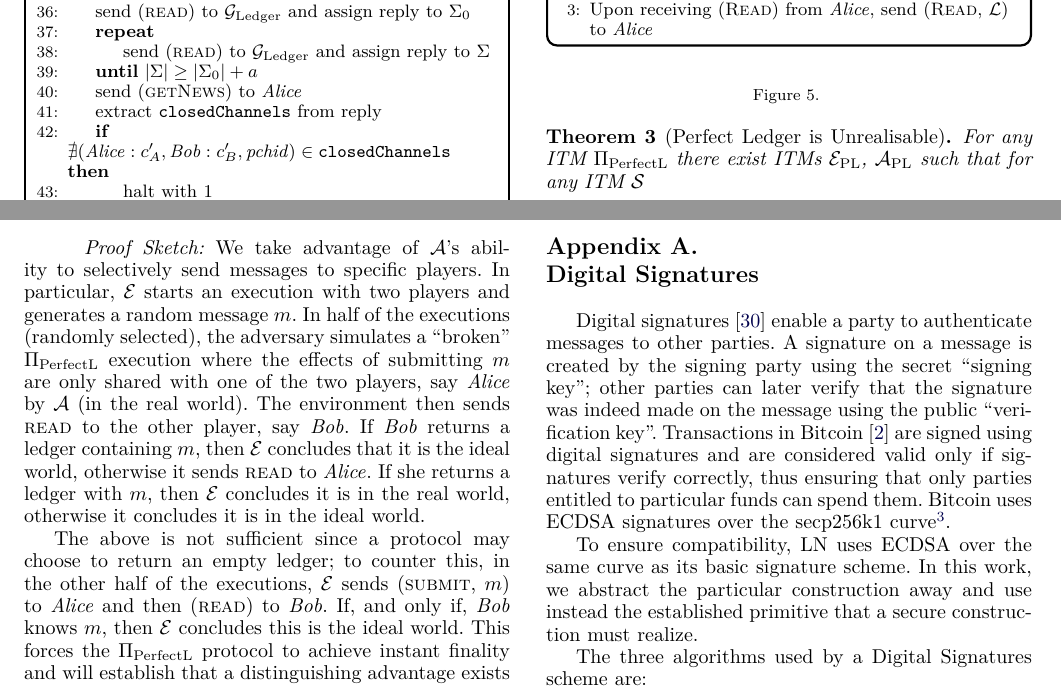
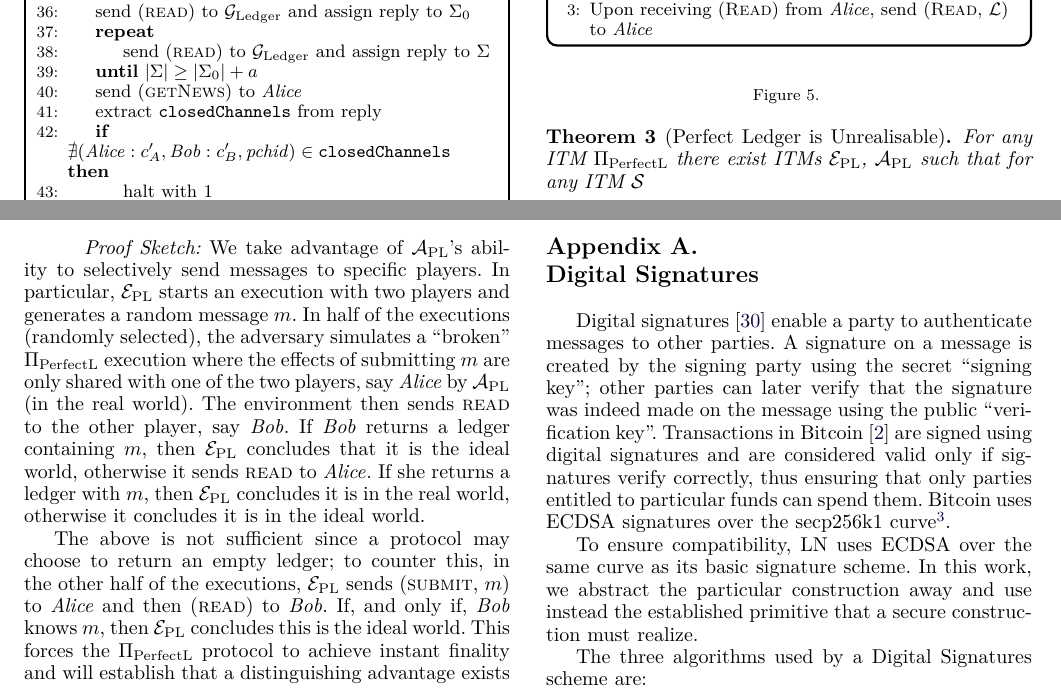
Before and after one commit to OrfeasLitos/PaymentChannels, a LaTeX paper (src/paymentChannels.tex, which reads src/perfectledger.tex): two parts of pages 11 and 12 of 52, joined at a grey line, cut so that both start at the same text. Compiled offline with pdfLaTeX; a missing font is replaced by an installed copy or a similar font; a LaTeX package or settings file that is missing is left out.

Commit message:
Add PL subscripts to Adv, Env in Perfect Ledger

```diff
--- a/src/perfectledger.tex
+++ b/src/perfectledger.tex
@@ -50,22 +50,22 @@
   \end{theorem}
 
   \begin{proofsketch}
-    We take advantage of \adversary's ability to selectively send messages to
-    specific players. In particular, \environment{} starts an execution with two
+    We take advantage of \perfectadv's ability to selectively send messages to
+    specific players. In particular, \perfectenv{} starts an execution with two
     players and generates a random message $m$. In half of the executions
     (randomly selected),  the adversary simulates a ``broken''  \perfectprot{}
     execution where the effects of submitting $m$ are only shared with one of
-    the two players, say \alice{} by \adversary{} (in the real world). The
+    the two players, say \alice{} by \perfectadv{} (in the real world). The
     environment then sends \textsc{read} to the other player, say \bob. If
-    \bob{} returns a ledger containing $m$, then \environment{} concludes that
-    it is the ideal world, otherwise it sends \textsc{read} to \alice. If she
-    returns a ledger with $m$, then \environment{} concludes it is in the real
+    \bob{} returns a ledger containing $m$, then \perfectenv{} concludes that it
+    is the ideal world, otherwise it sends \textsc{read} to \alice. If she
+    returns a ledger with $m$, then \perfectenv{} concludes it is in the real
     world, otherwise it concludes it is in the ideal world.
 
     The above is not sufficient since a protocol may choose to return an empty
-    ledger; to counter this, in the other half of the executions, \environment{}
+    ledger; to counter this, in the other half of the executions, \perfectenv{}
     sends (\textsc{submit}, $m$) to \alice{} and then (\textsc{read}) to \bob.
-    If, and only if, \bob{} knows $m$, then \environment{} concludes this is the
+    If, and only if, \bob{} knows $m$, then \perfectenv{} concludes this is the
     ideal world. This forces the \perfectprot{} protocol to achieve instant
     finality and will establish that a distinguishing advantage exists no matter
     how \perfectprot{} is implemented.
```
Also changed, not shown: src/perfectledger.tex (6 more changed lines).
